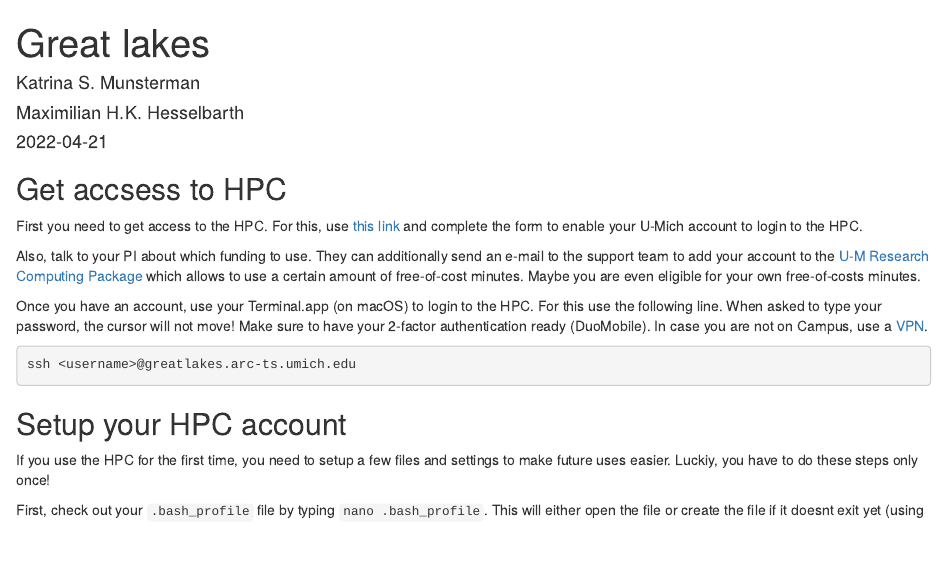
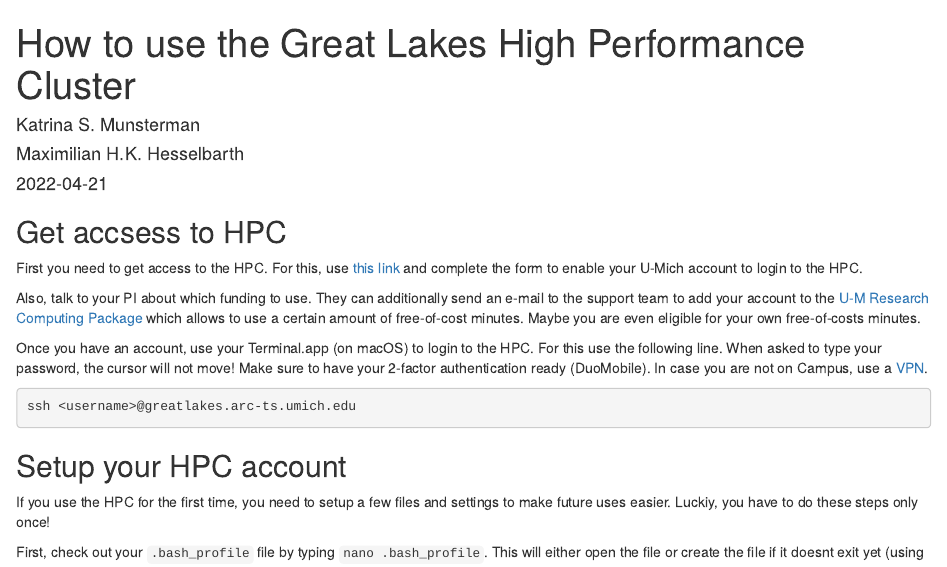
Before and after one commit to Allgeier-Lab/great-lakes-hpc, an R Markdown document (index.Rmd): the page in a window 1100 px wide, from its top. Rendered offline with R 4.5, knitr and Pandoc, with nearby package versions; drawn as R Markdown's standard HTML page in place of the format the file asks for; badge pictures from the web are left out.

Commit message:
Update index.Rmd

```diff
--- a/index.Rmd
+++ b/index.Rmd
@@ -1,9 +1,11 @@
 ---
-title: "Great lakes"
+title: "How to use the Great Lakes High Performance Cluster"
 author:
   - Katrina S. Munsterman
   - Maximilian H.K. Hesselbarth
-output: html_document
+output:
+  html_document:
+    theme: sketchy
 date: "`r Sys.Date()`"
 ---
 
```
